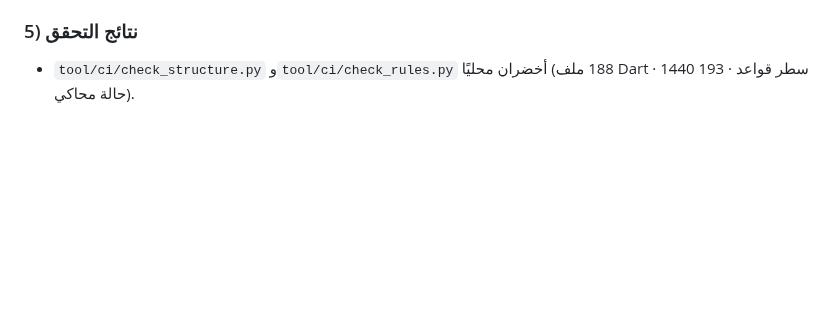
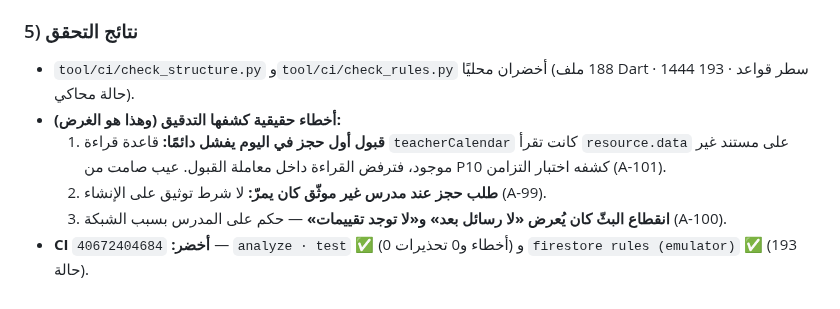
Before and after one commit to bahahany99-cmyk/TeacherStudentApp, a Markdown page: docs/WORK_LOG.md, the part around the change. Drawn GitHub-style; blank space fills up the shorter version.

Commit message:
docs(p16): نتيجة CI الخضراء والأخطاء الحقيقية التي كشفها التدقيق
- A-101: قاعدة قراءة تقويم اليوم كانت ترفض المستند غير الموجود، فيفشل أول
  قبول حجز في كل يوم (عيب صامت من P10).
- WORK_LOG §15: الأخطاء الثلاثة المكتشفة (التقويم، الحجز عند غير موثّق،
  قراءة انقطاع البثّ كفراغ)، ونتيجة CI: 0 أخطاء و0 تحذيرات + 193 حالة محاكي.

Co-authored-by: arena-agent <297053741+arena-agent@users.noreply.github.com>

```diff
--- a/docs/WORK_LOG.md
+++ b/docs/WORK_LOG.md
@@ -1803,4 +1803,13 @@ Actions محجوب من بيئة التطوير).
 ### 5) نتائج التحقق
 
 - `tool/ci/check_structure.py` و`tool/ci/check_rules.py` أخضران محليًا
-  (188 ملف Dart · 1440 سطر قواعد · 193 حالة محاكي).
+  (188 ملف Dart · 1444 سطر قواعد · 193 حالة محاكي).
+- **أخطاء حقيقية كشفها التدقيق (وهذا هو الغرض):**
+  1. **قبول أول حجز في اليوم يفشل دائمًا:** قاعدة قراءة `teacherCalendar` كانت
+     تقرأ `resource.data` على مستند غير موجود، فترفض القراءة داخل معاملة
+     القبول. عيب صامت من P10 كشفه اختبار التزامن (A-101).
+  2. **طلب حجز عند مدرس غير موثّق كان يمرّ:** لا شرط توثيق على الإنشاء (A-99).
+  3. **انقطاع البثّ كان يُعرض «لا رسائل بعد» و«لا توجد تقييمات»** — حكم على
+     المدرس بسبب الشبكة (A-100).
+- **CI أخضر:** `40672404684` — `analyze · test` ✅ (0 أخطاء و0 تحذيرات) و
+  `firestore rules (emulator)` ✅ (193 حالة).
```
Also changed, not shown: docs/ARCHITECTURE_DECISIONS.md (+1 -0 lines).
